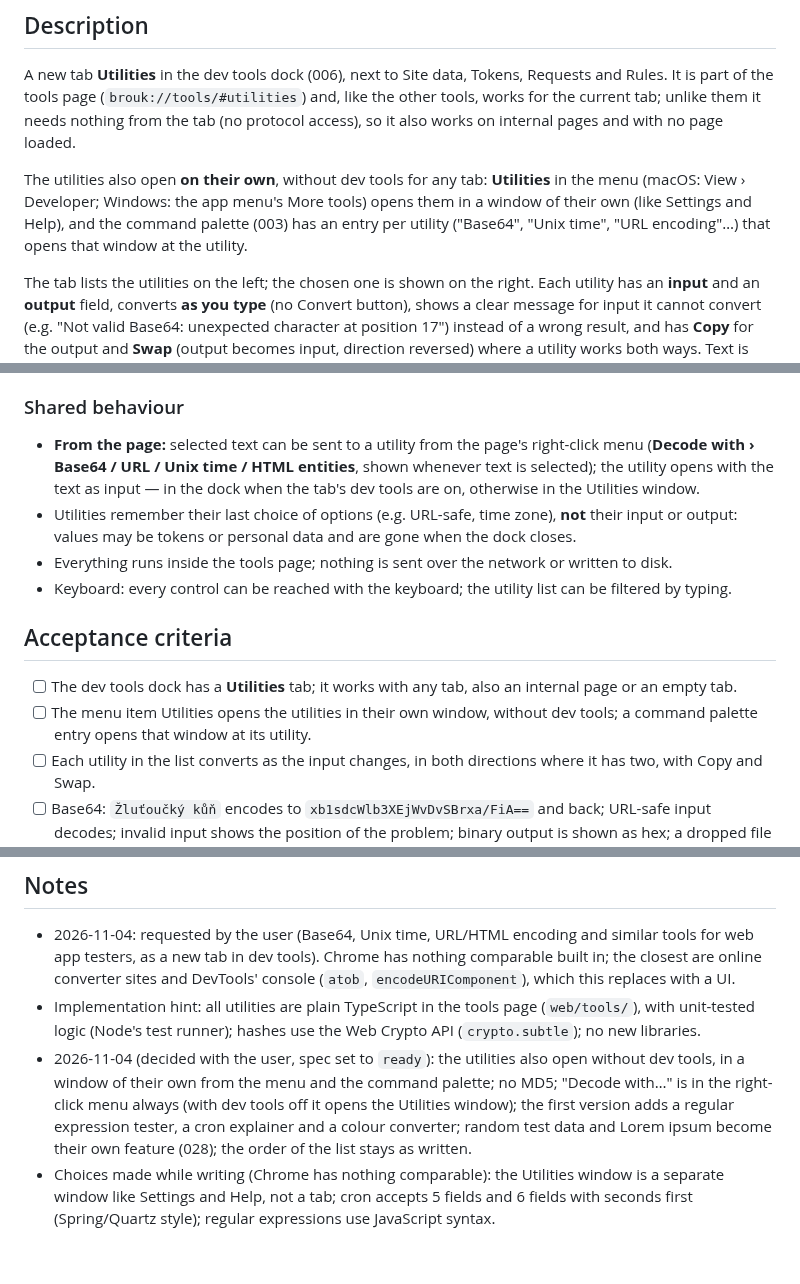
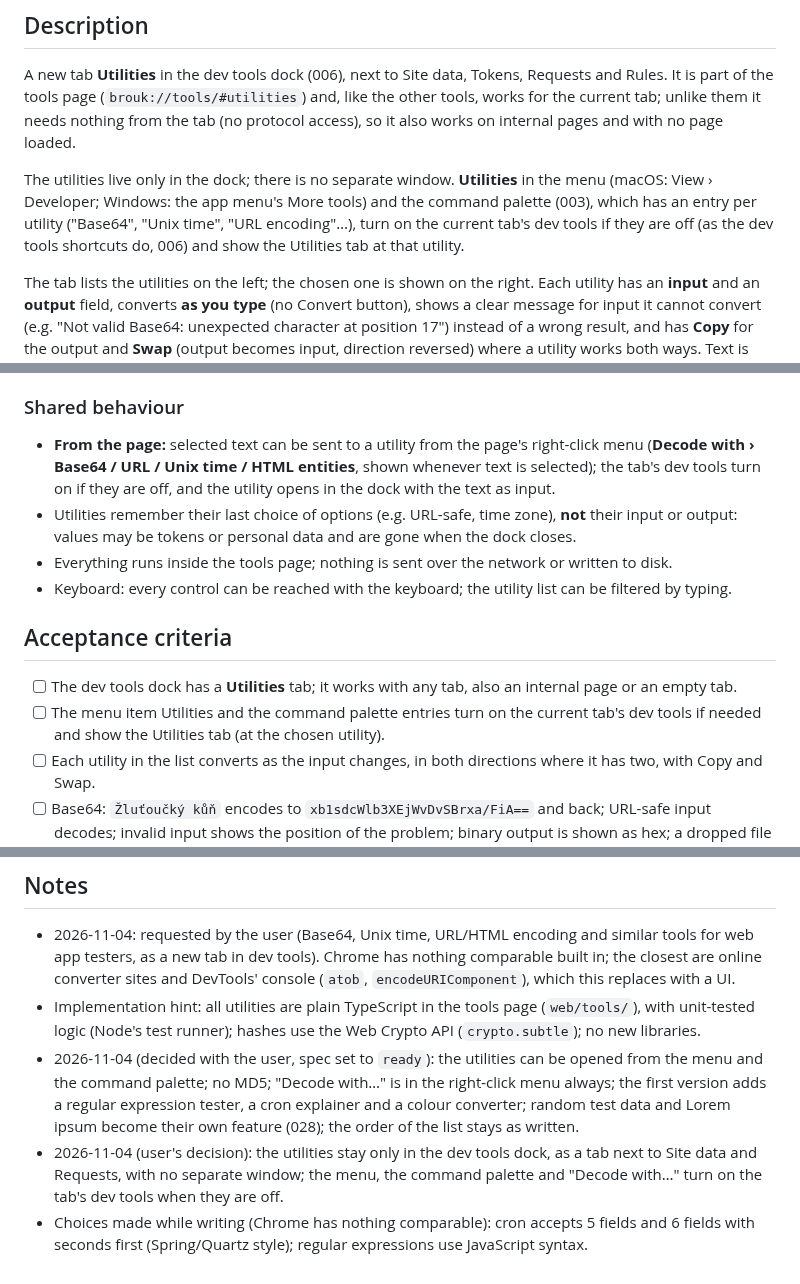
Before and after one commit to DreaddCZ/brouk, a Markdown page: specs/027-tester-utilities.md, 3 parts joined by grey strips. Rendered like a GitHub page.

Commit message:
docs(027): keep the utilities in the dev tools dock only
Co-Authored-By: Claude Opus 5.5 (1M context) <noreply@anthropic.com>
Claude-Session: https://claude.ai/code/session_01BE6UzfitvGnEW87u3du1dt

```diff
--- a/specs/027-tester-utilities.md
+++ b/specs/027-tester-utilities.md
@@ -12,7 +12,7 @@ Testers of web apps keep converting small values by hand or in random web sites:
 
 A new tab **Utilities** in the dev tools dock (006), next to Site data, Tokens, Requests and Rules. It is part of the tools page (`brouk://tools/#utilities`) and, like the other tools, works for the current tab; unlike them it needs nothing from the tab (no protocol access), so it also works on internal pages and with no page loaded.
 
-The utilities also open **on their own**, without dev tools for any tab: **Utilities** in the menu (macOS: View › Developer; Windows: the app menu's More tools) opens them in a window of their own (like Settings and Help), and the command palette (003) has an entry per utility ("Base64", "Unix time", "URL encoding"…) that opens that window at the utility.
+The utilities live only in the dock; there is no separate window. **Utilities** in the menu (macOS: View › Developer; Windows: the app menu's More tools) and the command palette (003), which has an entry per utility ("Base64", "Unix time", "URL encoding"…), turn on the current tab's dev tools if they are off (as the dev tools shortcuts do, 006) and show the Utilities tab at that utility.
 
 The tab lists the utilities on the left; the chosen one is shown on the right. Each utility has an **input** and an **output** field, converts **as you type** (no Convert button), shows a clear message for input it cannot convert (e.g. "Not valid Base64: unexpected character at position 17") instead of a wrong result, and has **Copy** for the output and **Swap** (output becomes input, direction reversed) where a utility works both ways. Text is handled as UTF-8.
 
@@ -33,7 +33,7 @@ The tab lists the utilities on the left; the chosen one is shown on the right. E
 
 ### Shared behaviour
 
-- **From the page:** selected text can be sent to a utility from the page's right-click menu (**Decode with › Base64 / URL / Unix time / HTML entities**, shown whenever text is selected); the utility opens with the text as input — in the dock when the tab's dev tools are on, otherwise in the Utilities window.
+- **From the page:** selected text can be sent to a utility from the page's right-click menu (**Decode with › Base64 / URL / Unix time / HTML entities**, shown whenever text is selected); the tab's dev tools turn on if they are off, and the utility opens in the dock with the text as input.
 - Utilities remember their last choice of options (e.g. URL-safe, time zone), **not** their input or output: values may be tokens or personal data and are gone when the dock closes.
 - Everything runs inside the tools page; nothing is sent over the network or written to disk.
 - Keyboard: every control can be reached with the keyboard; the utility list can be filtered by typing.
@@ -41,7 +41,7 @@ The tab lists the utilities on the left; the chosen one is shown on the right. E
 ## Acceptance criteria
 
 - [ ] The dev tools dock has a **Utilities** tab; it works with any tab, also an internal page or an empty tab.
-- [ ] The menu item Utilities opens the utilities in their own window, without dev tools; a command palette entry opens that window at its utility.
+- [ ] The menu item Utilities and the command palette entries turn on the current tab's dev tools if needed and show the Utilities tab (at the chosen utility).
 - [ ] Each utility in the list converts as the input changes, in both directions where it has two, with Copy and Swap.
 - [ ] Base64: `Žluťoučký kůň` encodes to `xb1sdcWlb3XEjWvDvSBrxa/FiA==` and back; URL-safe input decodes; invalid input shows the position of the problem; binary output is shown as hex; a dropped file gives its Base64 and data URL.
 - [ ] Unix time: `1730000000` and `1730000000000` both show 2024-10-27 03:33:20 UTC, with local time, ISO 8601 and relative time; a date gives the timestamp back; Now works; another time zone can be chosen.
@@ -80,5 +80,6 @@ None.
 
 - 2026-11-04: requested by the user (Base64, Unix time, URL/HTML encoding and similar tools for web app testers, as a new tab in dev tools). Chrome has nothing comparable built in; the closest are online converter sites and DevTools' console (`atob`, `encodeURIComponent`), which this replaces with a UI.
 - Implementation hint: all utilities are plain TypeScript in the tools page (`web/tools/`), with unit-tested logic (Node's test runner); hashes use the Web Crypto API (`crypto.subtle`); no new libraries.
-- 2026-11-04 (decided with the user, spec set to `ready`): the utilities also open without dev tools, in a window of their own from the menu and the command palette; no MD5; "Decode with…" is in the right-click menu always (with dev tools off it opens the Utilities window); the first version adds a regular expression tester, a cron explainer and a colour converter; random test data and Lorem ipsum become their own feature (028); the order of the list stays as written.
-- Choices made while writing (Chrome has nothing comparable): the Utilities window is a separate window like Settings and Help, not a tab; cron accepts 5 fields and 6 fields with seconds first (Spring/Quartz style); regular expressions use JavaScript syntax.
+- 2026-11-04 (decided with the user, spec set to `ready`): the utilities can be opened from the menu and the command palette; no MD5; "Decode with…" is in the right-click menu always; the first version adds a regular expression tester, a cron explainer and a colour converter; random test data and Lorem ipsum become their own feature (028); the order of the list stays as written.
+- 2026-11-04 (user's decision): the utilities stay only in the dev tools dock, as a tab next to Site data and Requests, with no separate window; the menu, the command palette and "Decode with…" turn on the tab's dev tools when they are off.
+- Choices made while writing (Chrome has nothing comparable): cron accepts 5 fields and 6 fields with seconds first (Spring/Quartz style); regular expressions use JavaScript syntax.
```
Also changed, not shown: other parts of specs/027-tester-utilities.md (+1 -1 lines).
